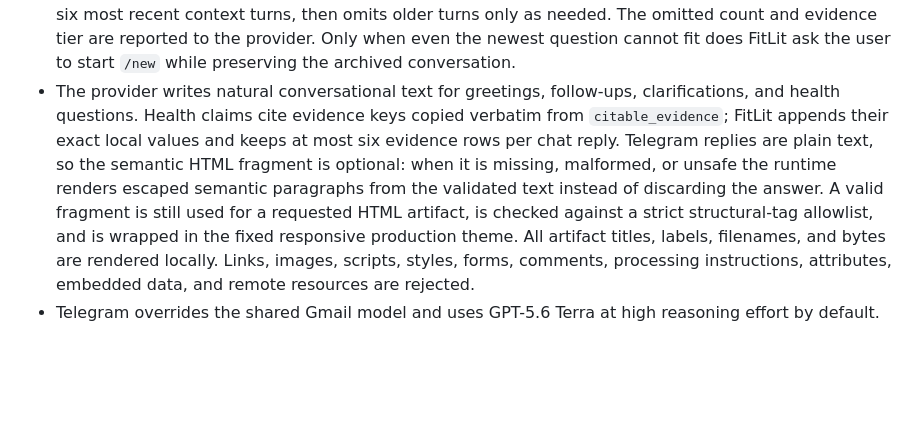
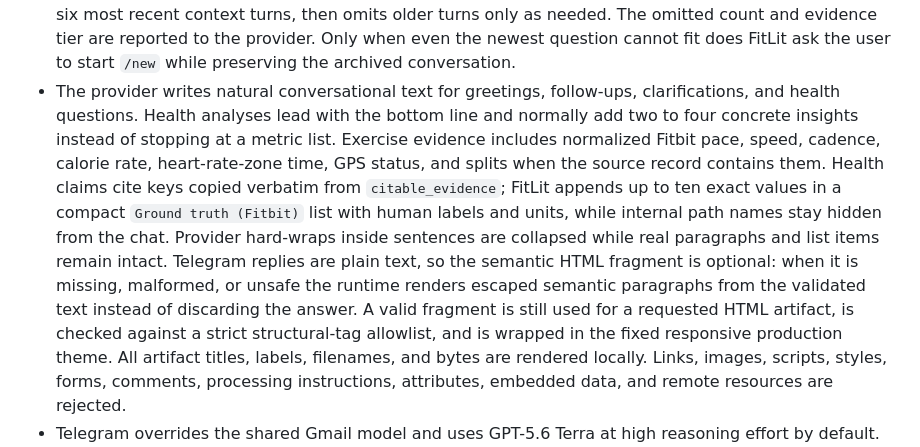
Before and after one commit to Prathmesh234/FitLit, a Markdown page: docs/TELEGRAM_SERVICE.md, the part around the change. Drawn GitHub-style; blank space fills up the shorter version.

Commit message:
Document enriched Telegram insights

```diff
--- a/docs/TELEGRAM_SERVICE.md
+++ b/docs/TELEGRAM_SERVICE.md
@@ -26,12 +26,19 @@ certificate.
   newest question cannot fit does FitLit ask the user to start `/new` while
   preserving the archived conversation.
 - The provider writes natural conversational text for greetings, follow-ups,
-  clarifications, and health questions. Health claims cite evidence keys copied
-  verbatim from `citable_evidence`; FitLit appends their exact local values and
-  keeps at most six evidence rows per chat reply. Telegram replies are plain
-  text, so the semantic HTML fragment is optional: when it is missing,
-  malformed, or unsafe the runtime renders escaped semantic paragraphs from the
-  validated text instead of discarding the answer. A valid fragment is still
+  clarifications, and health questions. Health analyses lead with the bottom
+  line and normally add two to four concrete insights instead of stopping at a
+  metric list. Exercise evidence includes normalized Fitbit pace, speed,
+  cadence, calorie rate, heart-rate-zone time, GPS status, and splits when the
+  source record contains them. Health claims cite keys copied verbatim from
+  `citable_evidence`; FitLit appends up to ten exact values in a compact
+  `Ground truth (Fitbit)` list with human labels and units, while internal path
+  names stay hidden from the chat. Provider hard-wraps inside sentences are
+  collapsed while real paragraphs and list items remain intact. Telegram
+  replies are plain text, so the semantic HTML fragment is optional: when it is
+  missing, malformed, or unsafe the runtime renders escaped semantic paragraphs
+  from the validated text instead of discarding the answer. A valid fragment is
+  still
   used for a requested HTML artifact, is checked against a strict structural-tag
   allowlist, and is wrapped in the fixed responsive production theme. All
   artifact titles, labels, filenames, and bytes are rendered locally. Links,
```
